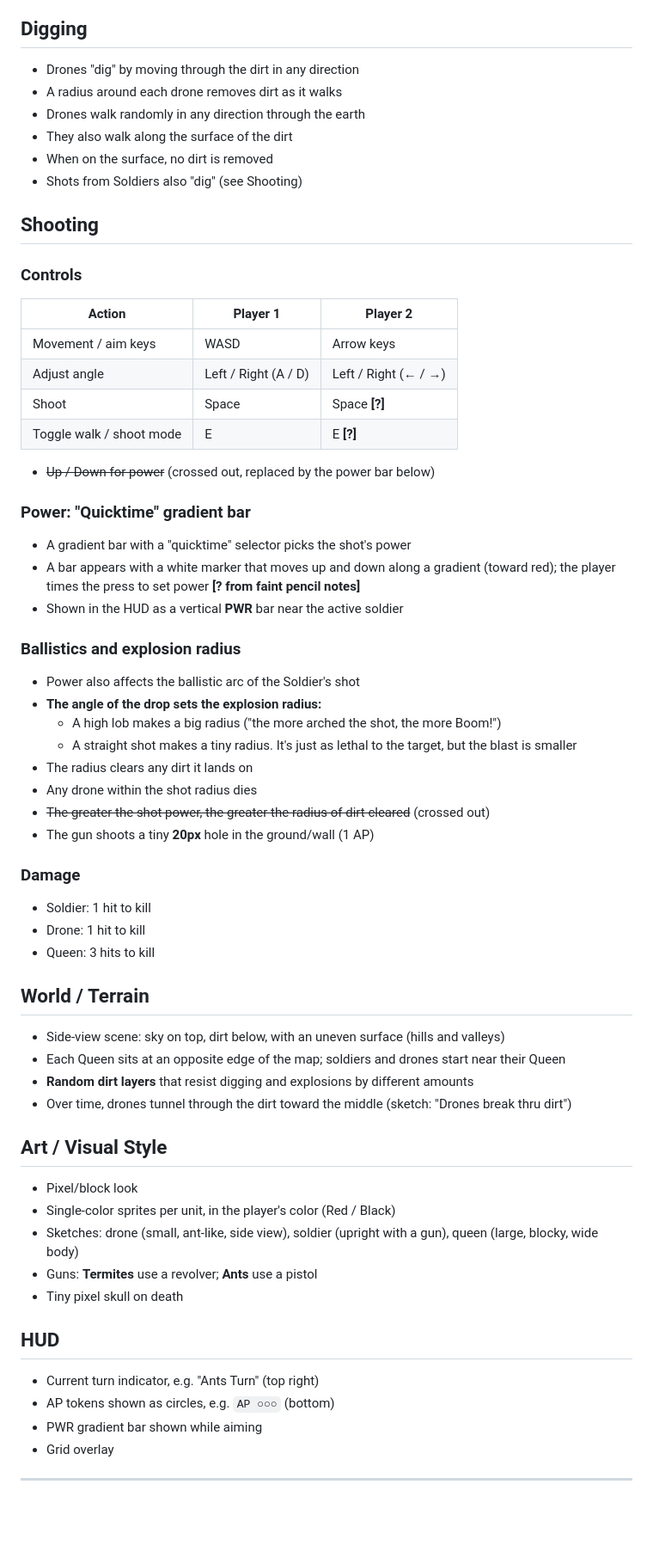
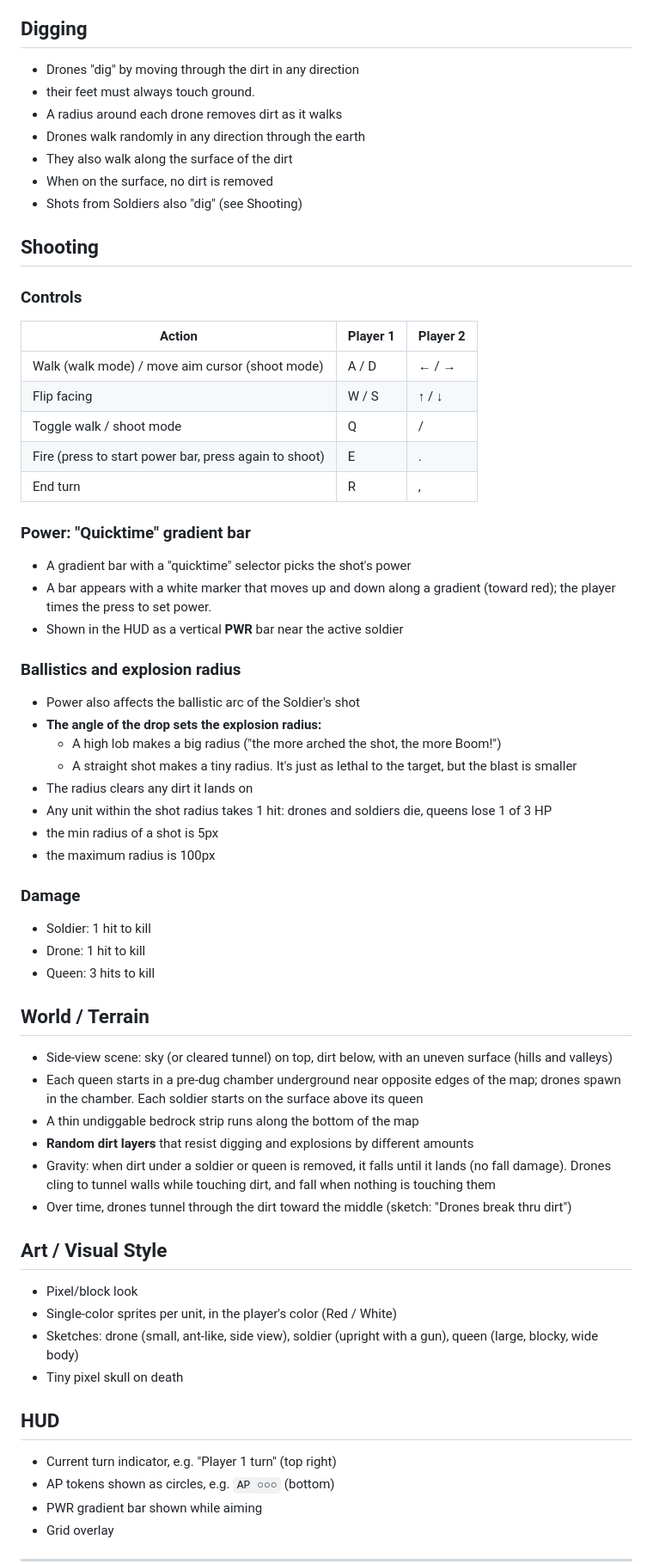
Before and after one commit to mitchellhillman/termites, a Markdown page: plan.md, the part around one of its changes. Shown at 86% size. GitHub-like rendering; blank space fills up the shorter version.

```diff
--- a/plan.md
+++ b/plan.md
@@ -68,6 +74,7 @@ General:
 ## Digging
 
 - Drones "dig" by moving through the dirt in any direction
+- their feet must always touch ground.
 - A radius around each drone removes dirt as it walks
 - Drones walk randomly in any direction through the earth
 - They also walk along the surface of the dirt
@@ -79,16 +86,15 @@ General:
 ### Controls
 | Action | Player 1 | Player 2 |
 |---|---|---|
-| Movement / aim keys | WASD | Arrow keys |
-| Adjust angle | Left / Right (A / D) | Left / Right (← / →) |
-| Shoot | Space | Space **[?]** |
-| Toggle walk / shoot mode | E | E **[?]** |
-
-- ~~Up / Down for power~~ (crossed out, replaced by the power bar below)
+| Walk (walk mode) / move aim cursor (shoot mode) | A / D | ← / → |
+| Flip facing | W / S | ↑ / ↓ |
+| Toggle walk / shoot mode | Q | / |
+| Fire (press to start power bar, press again to shoot) | E | . |
+| End turn | R | , |
 
 ### Power: "Quicktime" gradient bar
 - A gradient bar with a "quicktime" selector picks the shot's power
-- A bar appears with a white marker that moves up and down along a gradient (toward red); the player times the press to set power **[? from faint pencil notes]**
+- A bar appears with a white marker that moves up and down along a gradient (toward red); the player times the press to set power.
 - Shown in the HUD as a vertical **PWR** bar near the active soldier
 
 ### Ballistics and explosion radius
@@ -97,9 +103,9 @@ General:
   - A high lob makes a big radius ("the more arched the shot, the more Boom!")
   - A straight shot makes a tiny radius. It's just as lethal to the target, but the blast is smaller
 - The radius clears any dirt it lands on
-- Any drone within the shot radius dies
-- ~~The greater the shot power, the greater the radius of dirt cleared~~ (crossed out)
-- The gun shoots a tiny **20px** hole in the ground/wall (1 AP)
+- Any unit within the shot radius takes 1 hit: drones and soldiers die, queens lose 1 of 3 HP
+- the min radius of a shot is 5px
+- the maximum radius is 100px
 
 ### Damage
 - Soldier: 1 hit to kill
@@ -108,22 +114,23 @@ General:
 
 ## World / Terrain
 
-- Side-view scene: sky on top, dirt below, with an uneven surface (hills and valleys)
-- Each Queen sits at an opposite edge of the map; soldiers and drones start near their Queen
+- Side-view scene: sky (or cleared tunnel) on top, dirt below, with an uneven surface (hills and valleys)
+- Each queen starts in a pre-dug chamber underground near opposite edges of the map; drones spawn in the chamber. Each soldier starts on the surface above its queen
+- A thin undiggable bedrock strip runs along the bottom of the map
 - **Random dirt layers** that resist digging and explosions by different amounts
+- Gravity: when dirt under a soldier or queen is removed, it falls until it lands (no fall damage). Drones cling to tunnel walls while touching dirt, and fall when nothing is touching them
 - Over time, drones tunnel through the dirt toward the middle (sketch: "Drones break thru dirt")
 
 ## Art / Visual Style
 
 - Pixel/block look
-- Single-color sprites per unit, in the player's color (Red / Black)
+- Single-color sprites per unit, in the player's color (Red / White)
 - Sketches: drone (small, ant-like, side view), soldier (upright with a gun), queen (large, blocky, wide body)
-- Guns: **Termites** use a revolver; **Ants** use a pistol
 - Tiny pixel skull on death
 
 ## HUD
 
-- Current turn indicator, e.g. "Ants Turn" (top right)
+- Current turn indicator, e.g. "Player 1 turn" (top right)
 - AP tokens shown as circles, e.g. `AP ○○○` (bottom)
 - PWR gradient bar shown while aiming
 - Grid overlay
```
Also changed, not shown: other parts of plan.md (+84 -27 lines).
